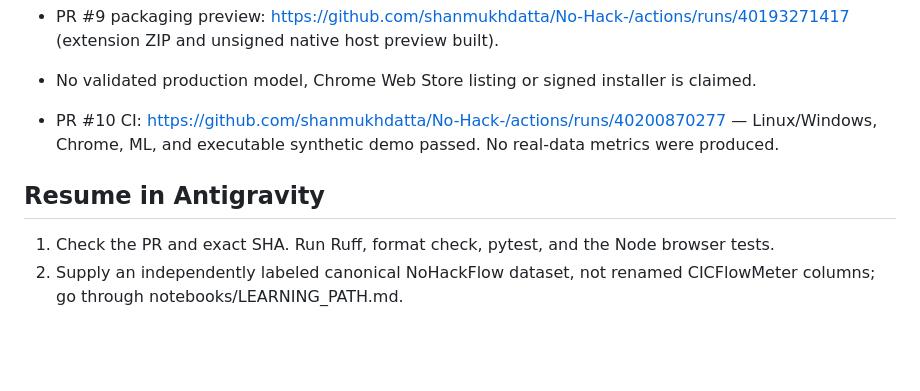
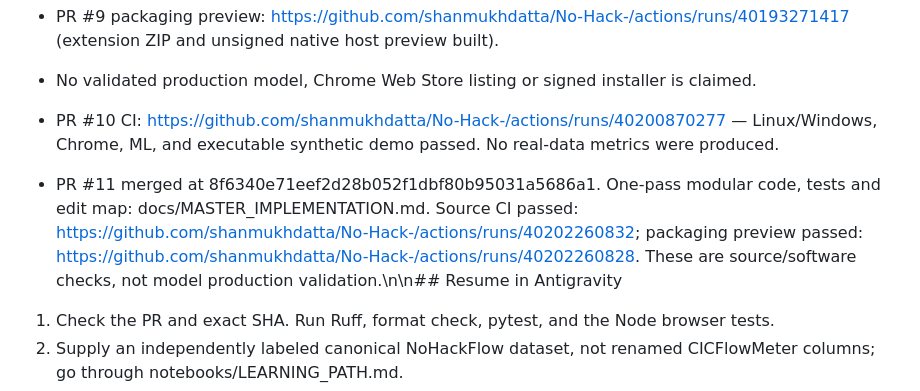
Before and after one commit to shanmukhdatta/No-Hack-, a Markdown page: docs/RELEASE_ENGINEERING.md, the part around one of its changes. Drawn GitHub-style; blank space fills up the shorter version.

Commit message:
docs: synchronize consolidated PR11 engineering implementation on main

```diff
--- a/docs/RELEASE_ENGINEERING.md
+++ b/docs/RELEASE_ENGINEERING.md
@@ -46,7 +46,7 @@ Legend: DONE = authored source/docs; CODED = implementation exists awaiting inte
 
 - PR #10 CI: https://github.com/shanmukhdatta/No-Hack-/actions/runs/40200870277 — Linux/Windows, Chrome, ML, and executable synthetic demo passed. No real-data metrics were produced.
 
-## Resume in Antigravity
+- PR #11 merged at 8f6340e71eef2d28b052f1dbf80b95031a5686a1. One-pass modular code, tests and edit map: docs/MASTER_IMPLEMENTATION.md. Source CI passed: https://github.com/shanmukhdatta/No-Hack-/actions/runs/40202260832; packaging preview passed: https://github.com/shanmukhdatta/No-Hack-/actions/runs/40202260828. These are source/software checks, not model production validation.\n\n## Resume in Antigravity
 
 1. Check the PR and exact SHA. Run Ruff, format check, pytest, and the Node browser tests.
 2. Supply an independently labeled canonical NoHackFlow dataset, not renamed CICFlowMeter columns; go through notebooks/LEARNING_PATH.md.
```
Also changed, not shown: other parts of docs/RELEASE_ENGINEERING.md (+1 -1 lines).
